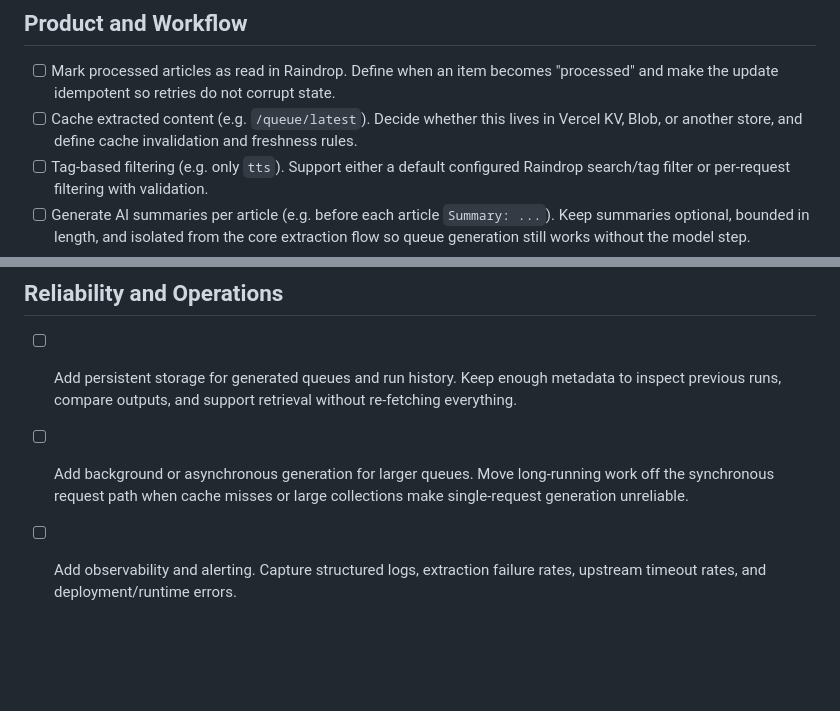
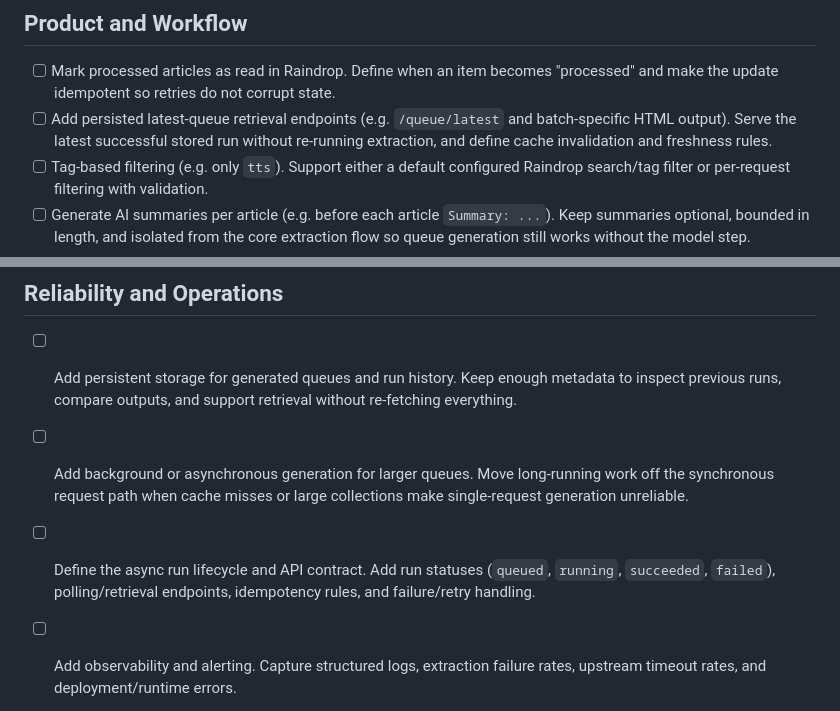
Before and after one commit to lassestilvang/streamdrop, a Markdown page: TODO.md, 2 parts joined by grey strips. Drawn GitHub-style; blank space fills up the shorter version.

Commit message:
Update TODO for persisted queue retrieval
Add persisted latest-queue retrieval endpoints (e.g. `/queue/latest` and
batch-specific HTML output). Serve the latest successful stored run
without re-running extraction, and define cache invalidation and
freshness rules.

```diff
--- a/TODO.md
+++ b/TODO.md
@@ -3,7 +3,7 @@
 ## Product and Workflow
 
 * [ ] Mark processed articles as read in Raindrop. Define when an item becomes "processed" and make the update idempotent so retries do not corrupt state.
-* [ ] Cache extracted content (e.g. `/queue/latest`). Decide whether this lives in Vercel KV, Blob, or another store, and define cache invalidation and freshness rules.
+* [ ] Add persisted latest-queue retrieval endpoints (e.g. `/queue/latest` and batch-specific HTML output). Serve the latest successful stored run without re-running extraction, and define cache invalidation and freshness rules.
 * [ ] Tag-based filtering (e.g. only `tts`). Support either a default configured Raindrop search/tag filter or per-request filtering with validation.
 * [ ] Generate AI summaries per article (e.g. before each article `Summary: ...`). Keep summaries optional, bounded in length, and isolated from the core extraction flow so queue generation still works without the model step.
 * [ ] Auto daily generation (cron). Define the schedule, destination of the generated output, and retry behavior when upstream extraction fails.
@@ -25,6 +25,7 @@
 
 * [ ] Add persistent storage for generated queues and run history. Keep enough metadata to inspect previous runs, compare outputs, and support retrieval without re-fetching everything.
 * [ ] Add background or asynchronous generation for larger queues. Move long-running work off the synchronous request path when cache misses or large collections make single-request generation unreliable.
+* [ ] Define the async run lifecycle and API contract. Add run statuses (`queued`, `running`, `succeeded`, `failed`), polling/retrieval endpoints, idempotency rules, and failure/retry handling.
 * [ ] Add observability and alerting. Capture structured logs, extraction failure rates, upstream timeout rates, and deployment/runtime errors.
 * [ ] Add deployment smoke checks and runbooks. Document what to verify after each Vercel deploy and what to do when Raindrop auth, extraction, or quota failures start happening.
 * [ ] Add integration tests that cover real route behavior with mocked upstreams. Verify error mapping, timeout handling, skipped-article behavior, and HTML rendering from the API surface, not just helpers.
```
